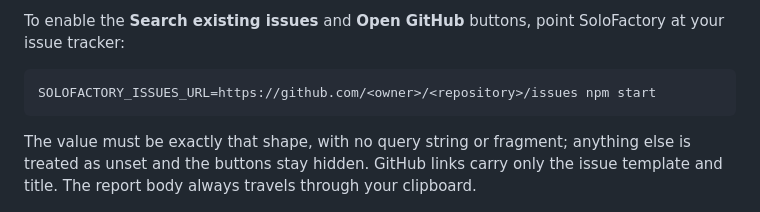
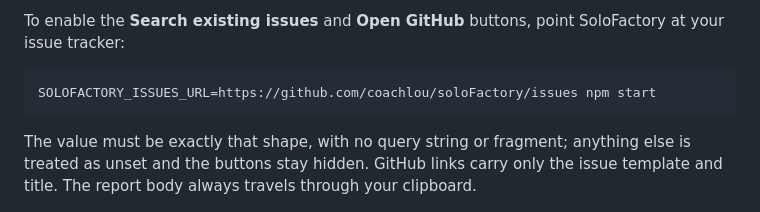
Before and after one commit to coachlou/soloFactory, a Markdown page: README.md, the part around the change. Rendered like a GitHub page.

Commit message:
Point the issues example at the real repository
The dialog's GitHub buttons target issue templates by name, so the
README example should name the repository that actually carries them.

Co-Authored-By: Claude Fable 5.1 <noreply@anthropic.com>

````diff
--- a/README.md
+++ b/README.md
@@ -59,7 +59,7 @@ To enable the **Search existing issues** and **Open GitHub** buttons, point Solo
 your issue tracker:
 
 ```bash
-SOLOFACTORY_ISSUES_URL=https://github.com/<owner>/<repository>/issues npm start
+SOLOFACTORY_ISSUES_URL=https://github.com/coachlou/soloFactory/issues npm start
 ```
 
 The value must be exactly that shape, with no query string or fragment; anything else is
````
